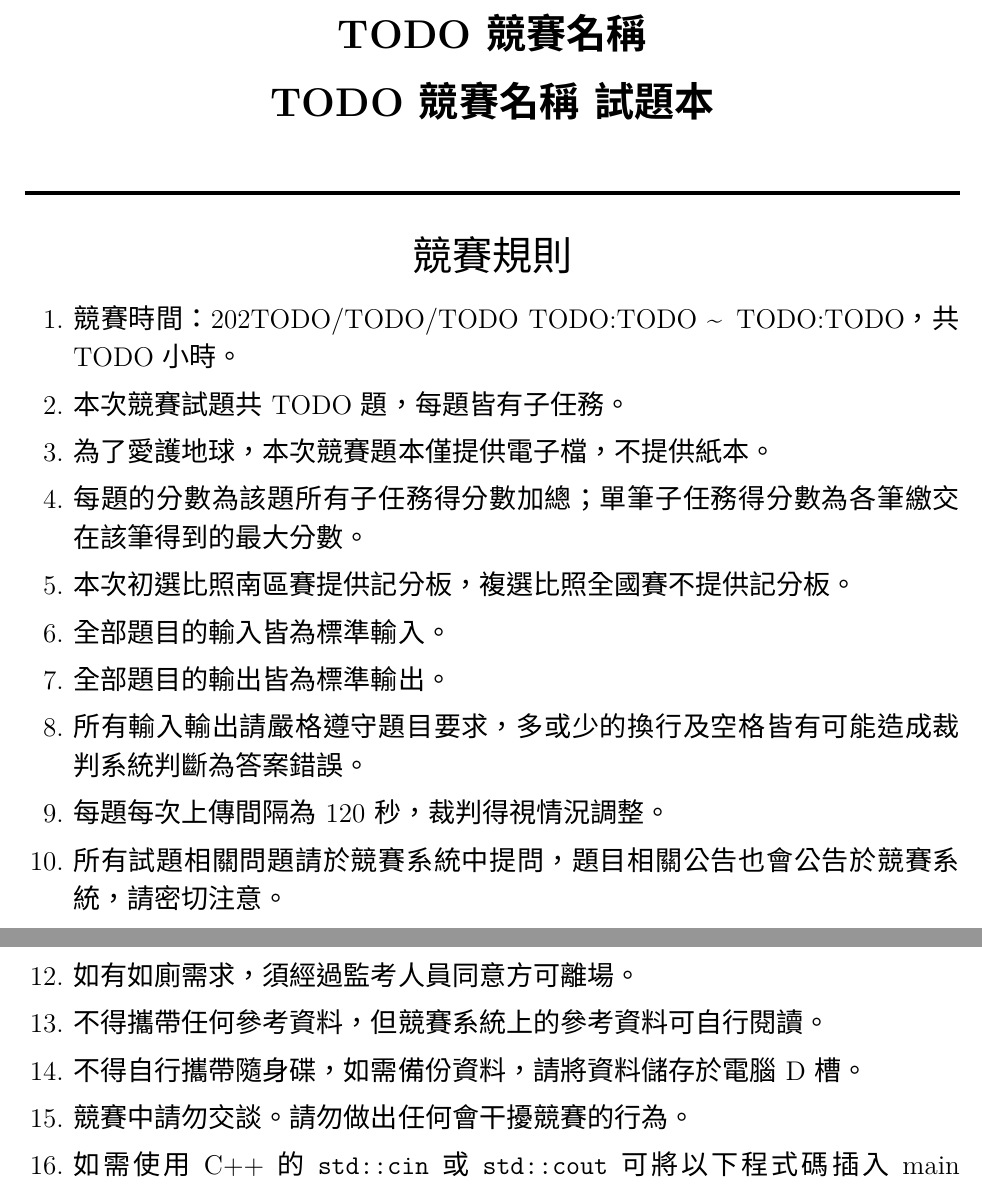
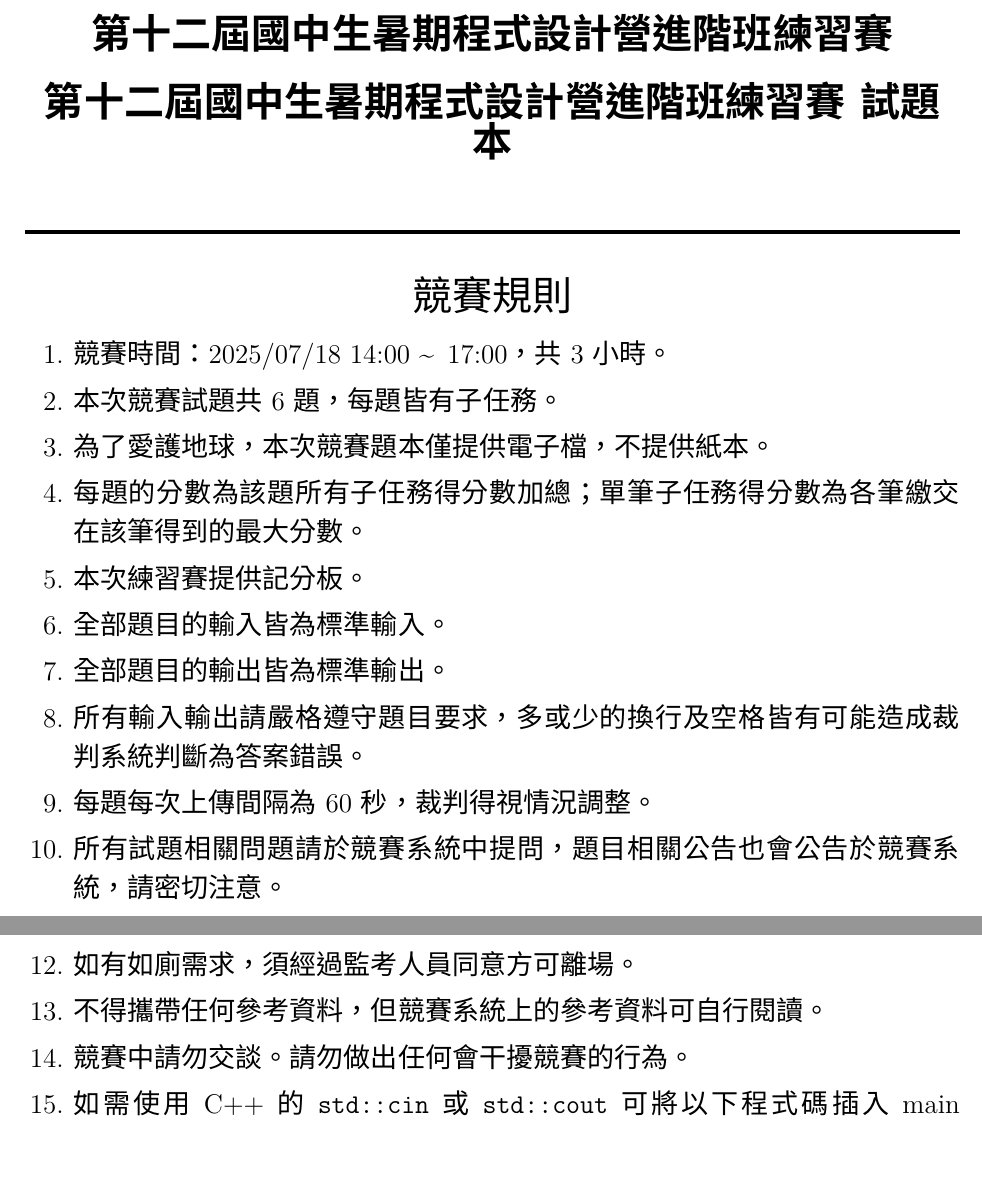
Before and after one commit to tobiichi3227/tjpc12-adv, a LaTeX document (cover.tex): two parts of page 1 of 2 before the commit and two parts of the page after it, joined at a grey line, cut at the place of the change. Compiled offline with XeLaTeX.

Commit message:
Update cover and appendix page contest information

```diff
--- a/cover.tex
+++ b/cover.tex
@@ -14,9 +14,9 @@
 \begin{document}
 
 \begin{center}
-\textbf{\huge TODO競賽名稱}\\
+\textbf{\huge 第十二屆國中生暑期程式設計營進階班練習賽}\\
 \vspace{5mm}
-\textbf{\huge TODO競賽名稱\ 試題本}\\
+\textbf{\huge 第十二屆國中生暑期程式設計營進階班練習賽 \ 試題本}\\
 \vspace{10mm}
 \rule{17cm}{2pt}\\
 \vspace{5mm}
@@ -27,20 +27,20 @@
 \fontsize{14pt}{20pt}\selectfont
 \begin{enumerate}
     \setlength\itemsep{0.5pt}
-    \item 競賽時間：202TODO/TODO/TODO TODO:TODO \textasciitilde \, TODO:TODO，共 TODO 小時。
-    \item 本次競賽試題共 TODO 題，每題皆有子任務。
+    \item 競賽時間：2025/07/18 14:00 \textasciitilde \, 17:00，共 3 小時。
+    \item 本次競賽試題共 6 題，每題皆有子任務。
     \item 為了愛護地球，本次競賽題本僅提供電子檔，不提供紙本。
     \item 每題的分數為該題所有子任務得分數加總；單筆子任務得分數為各筆繳交在該筆得到的最大分數。
-    \item 本次初選比照南區賽提供記分板，複選比照全國賽不提供記分板。
+    \item 本次練習賽提供記分板。
     \item 全部題目的輸入皆為標準輸入。
     \item 全部題目的輸出皆為標準輸出。
     \item 所有輸入輸出請嚴格遵守題目要求，多或少的換行及空格皆有可能造成裁判系統判斷為答案錯誤。
-    \item 每題每次上傳間隔為 120 秒，裁判得視情況調整。
+    \item 每題每次上傳間隔為 60 秒，裁判得視情況調整。
     \item 所有試題相關問題請於競賽系統中提問，題目相關公告也會公告於競賽系統，請密切注意。
     \item 如有電腦問題，請舉手向監考人員反映。
     \item 如有如廁需求，須經過監考人員同意方可離場。
     \item 不得攜帶任何參考資料，但競賽系統上的參考資料可自行閱讀。
-    \item 不得自行攜帶隨身碟，如需備份資料，請將資料儲存於電腦 D 槽。
+    % \item 不得自行攜帶隨身碟，如需備份資料，請將資料儲存於電腦 D 槽。
     \item 競賽中請勿交談。請勿做出任何會干擾競賽的行為。
     \item 如需使用 C++ 的 \lstinline{std::cin} 或 \lstinline{std::cout} 可將以下程式碼插入 main function 以及將 \lstinline{endl} 取代為 \lstinline{'\n'} 來優化輸入輸出速度。唯須注意不可與 \lstinline{cstdio} 混用。
         \begin{lstlisting}
```
Also changed, not shown: appendix.tex (+3 -3 lines).
